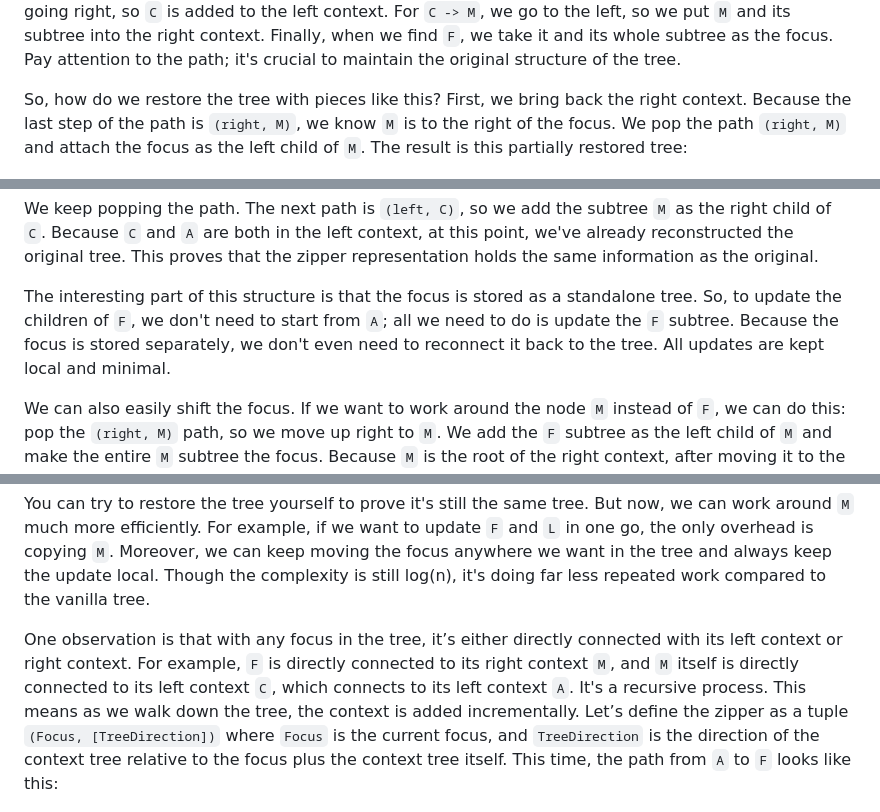
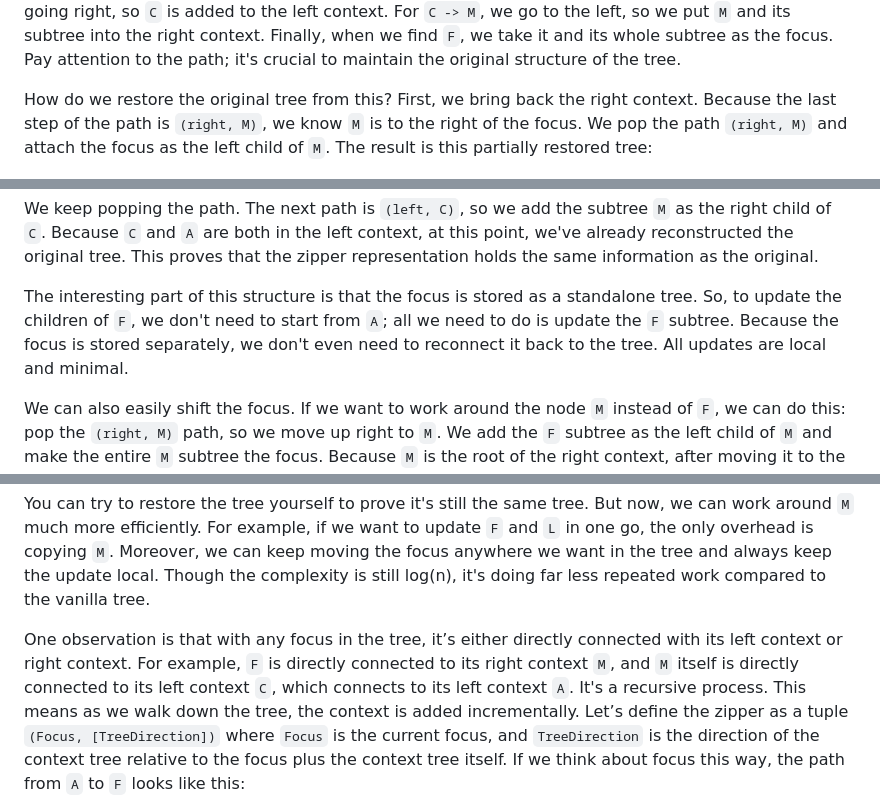
Before and after one commit to ailrk/home, a Markdown page: posts/2020-08-28-understanding-zippers.md, 3 parts joined by grey strips. Drawn GitHub-style.

```diff
--- a/posts/2020-08-28-understanding-zippers.md
+++ b/posts/2020-08-28-understanding-zippers.md
@@ -100,13 +100,13 @@ This graph looks nothing like the original tree, but trust me, it holds the same
 
 Left and right contexts are obtained by the process of "zipping." The process goes as follows: First, we find the path from the root `A` to `F` as `A -> C -> M -> F`. For `A -> C`, we need to go to the right of the tree, so we put `A` and its left subtree into the left context. Then we descend from `C -> M`, which is also going right, so `C` is added to the left context. For `C -> M`, we go to the left, so we put `M` and its subtree into the right context. Finally, when we find `F`, we take it and its whole subtree as the focus. Pay attention to the path; it's crucial to maintain the original structure of the tree.
 
-So, how do we restore the tree with pieces like this? First, we bring back the right context. Because the last step of the path is `(right, M)`, we know `M` is to the right of the focus. We pop the path `(right, M)` and attach the focus as the left child of `M`. The result is this partially restored tree:
+How do we restore the original tree from this? First, we bring back the right context. Because the last step of the path is `(right, M)`, we know `M` is to the right of the focus. We pop the path `(right, M)` and attach the focus as the left child of `M`. The result is this partially restored tree:
 
 ![partially restored tree](/images/2020-08-28-understanding-zippers-immutable-tree-7.png)
 
 We keep popping the path. The next path is `(left, C)`, so we add the subtree `M` as the right child of `C`. Because `C` and `A` are both in the left context, at this point, we've already reconstructed the original tree. This proves that the zipper representation holds the same information as the original.
 
-The interesting part of this structure is that the focus is stored as a standalone tree. So, to update the children of `F`, we don't need to start from `A`; all we need to do is update the `F` subtree. Because the focus is stored separately, we don't even need to reconnect it back to the tree. All updates are kept local and minimal.
+The interesting part of this structure is that the focus is stored as a standalone tree. So, to update the children of `F`, we don't need to start from `A`; all we need to do is update the `F` subtree. Because the focus is stored separately, we don't even need to reconnect it back to the tree. All updates are local and minimal.
 
 We can also easily shift the focus. If we want to work around the node `M` instead of `F`, we can do this: pop the `(right, M)` path, so we move up right to `M`. We add the `F` subtree as the left child of `M` and make the entire `M` subtree the focus. Because `M` is the root of the right context, after moving it to the focus, there's nothing left in the right. The zipper with the new focus looks like this:
 
@@ -114,7 +114,7 @@ We can also easily shift the focus. If we want to work around the node `M` inste
 
 You can try to restore the tree yourself to prove it's still the same tree. But now, we can work around `M` much more efficiently. For example, if we want to update `F` and `L` in one go, the only overhead is copying `M`. Moreover, we can keep moving the focus anywhere we want in the tree and always keep the update local. Though the complexity is still log(n), it's doing far less repeated work compared to the vanilla tree.
 
-One observation is that with any focus in the tree, it’s either directly connected with its left context or right context. For example, `F` is directly connected to its right context `M`, and `M` itself is directly connected to its left context `C`, which connects to its left context `A`. It's a recursive process. This means as we walk down the tree, the context is added incrementally. Let’s define the zipper as a tuple `(Focus, [TreeDirection])` where `Focus` is the current focus, and `TreeDirection` is the direction of the context tree relative to the focus plus the context tree itself. This time, the path from `A` to `F` looks like this:
+One observation is that with any focus in the tree, it’s either directly connected with its left context or right context. For example, `F` is directly connected to its right context `M`, and `M` itself is directly connected to its left context `C`, which connects to its left context `A`. It's a recursive process. This means as we walk down the tree, the context is added incrementally. Let’s define the zipper as a tuple `(Focus, [TreeDirection])` where `Focus` is the current focus, and `TreeDirection` is the direction of the context tree relative to the focus plus the context tree itself. If we think about focus this way, the path from `A` to `F` looks like this:
 
 ![As we walk down the tree we create a trail of contexts](/images/2020-08-28-understanding-zippers-immutable-tree-9.png)
 
```
Also changed, not shown: other parts of posts/2020-08-28-understanding-zippers.md (+5 -5 lines).
